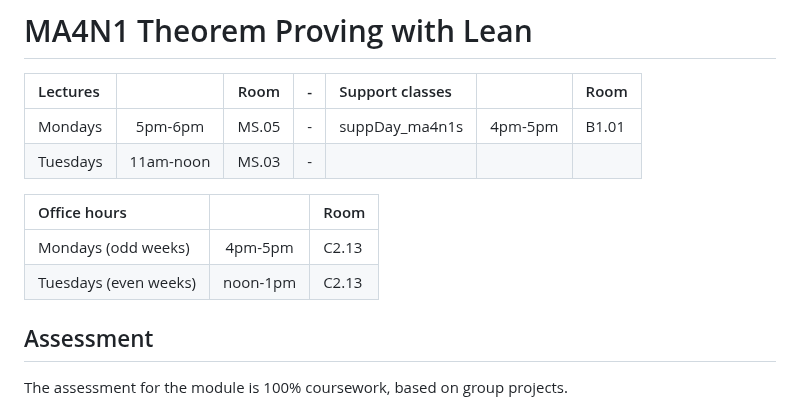
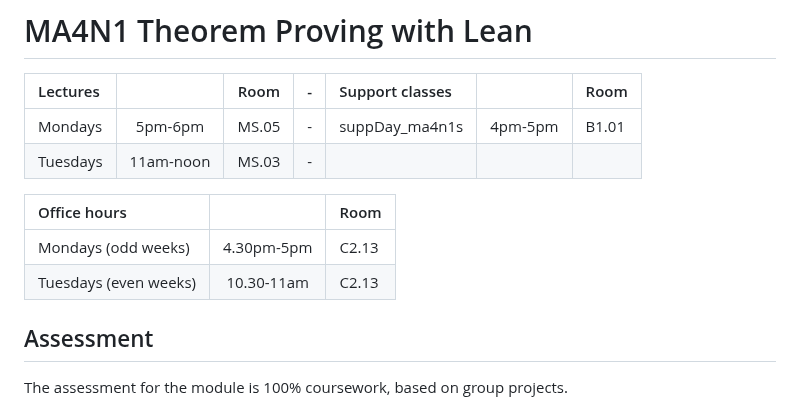
Before and after one commit to adomani/Syllabus, a Markdown page: .src/TPwL_source.md, the part around the change. Rendered like a GitHub page.

Commit message:
update office hours

```diff
--- a/.src/TPwL_source.md
+++ b/.src/TPwL_source.md
@@ -6,10 +6,10 @@
 | Mondays  | 5pm-6pm   | MS.05 |-| suppDay_ma4n1s  | 4pm-5pm  | B1.01 |
 | Tuesdays | 11am-noon | MS.03 |-|                 |          |       |
 
-| Office hours          |          | Room  |
-| :-                    | :-:      | -     |
-| Mondays (odd weeks)   | 4pm-5pm  | C2.13 |
-| Tuesdays (even weeks) | noon-1pm | C2.13 |
+| Office hours          |            | Room  |
+| :-                    | :-:        | -     |
+| Mondays (odd weeks)   | 4.30pm-5pm | C2.13 |
+| Tuesdays (even weeks) | 10.30-11am | C2.13 |
 
 ##  Assessment
 
```
Also changed, not shown: MA4N1/toc.md (+4 -4 lines).
